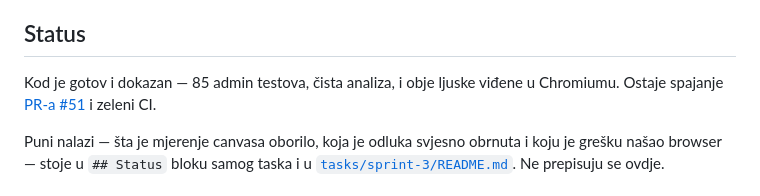
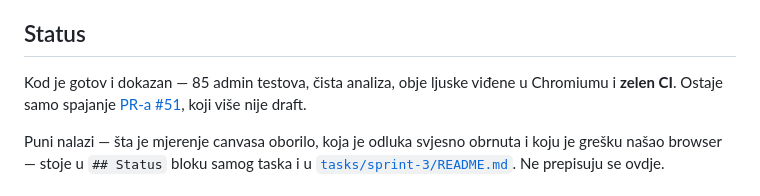
Before and after one commit to htuco/salon-booking-platform, a Markdown page: tasks/CURRENT.md, the part around one of its changes. Rendered like a GitHub page.

```diff
--- a/tasks/CURRENT.md
+++ b/tasks/CURRENT.md
@@ -5,8 +5,9 @@ Puni task: [`tasks/sprint-3/29-responsive-shell.md`](sprint-3/29-responsive-shel
 
 ## Status
 
-Kod je gotov i dokazan — 85 admin testova, čista analiza, i obje ljuske viđene u Chromiumu.
-Ostaje spajanje [PR-a #51](https://github.com/htuco/salon-booking-platform/pull/51) i zeleni CI.
+Kod je gotov i dokazan — 85 admin testova, čista analiza, obje ljuske viđene u Chromiumu i
+**zelen CI**. Ostaje samo spajanje [PR-a #51](https://github.com/htuco/salon-booking-platform/pull/51),
+koji više nije draft.
 
 Puni nalazi — šta je mjerenje canvasa oborilo, koja je odluka svjesno obrnuta i koju je grešku
 našao browser — stoje u `## Status` bloku samog taska i u
```
Also changed, not shown: other parts of tasks/CURRENT.md (+3 -1 lines), tasks/sprint-3/29-responsive-shell.md (+2 -0 lines), tasks/sprint-3/README.md (+1 -1 lines).
